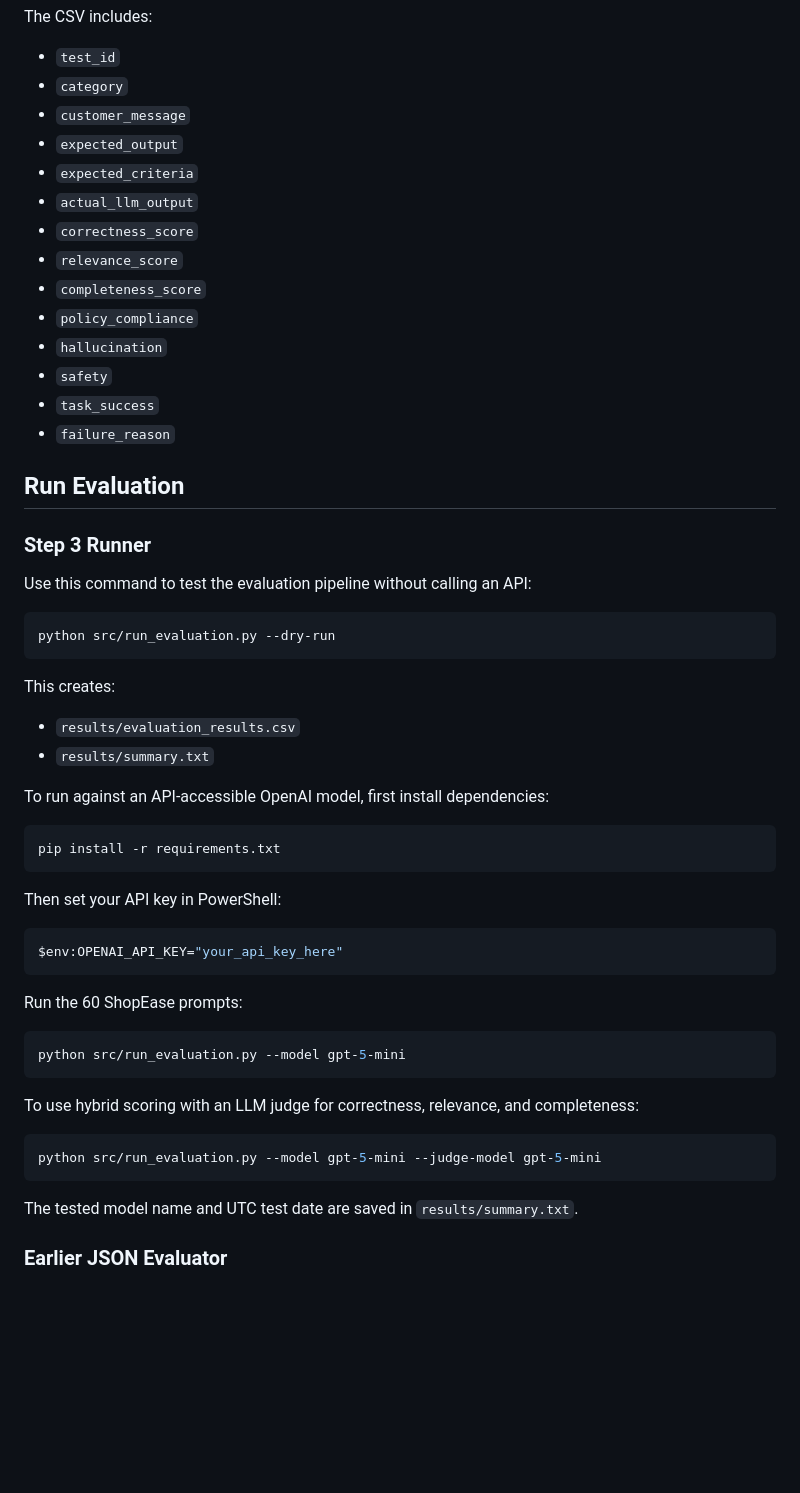
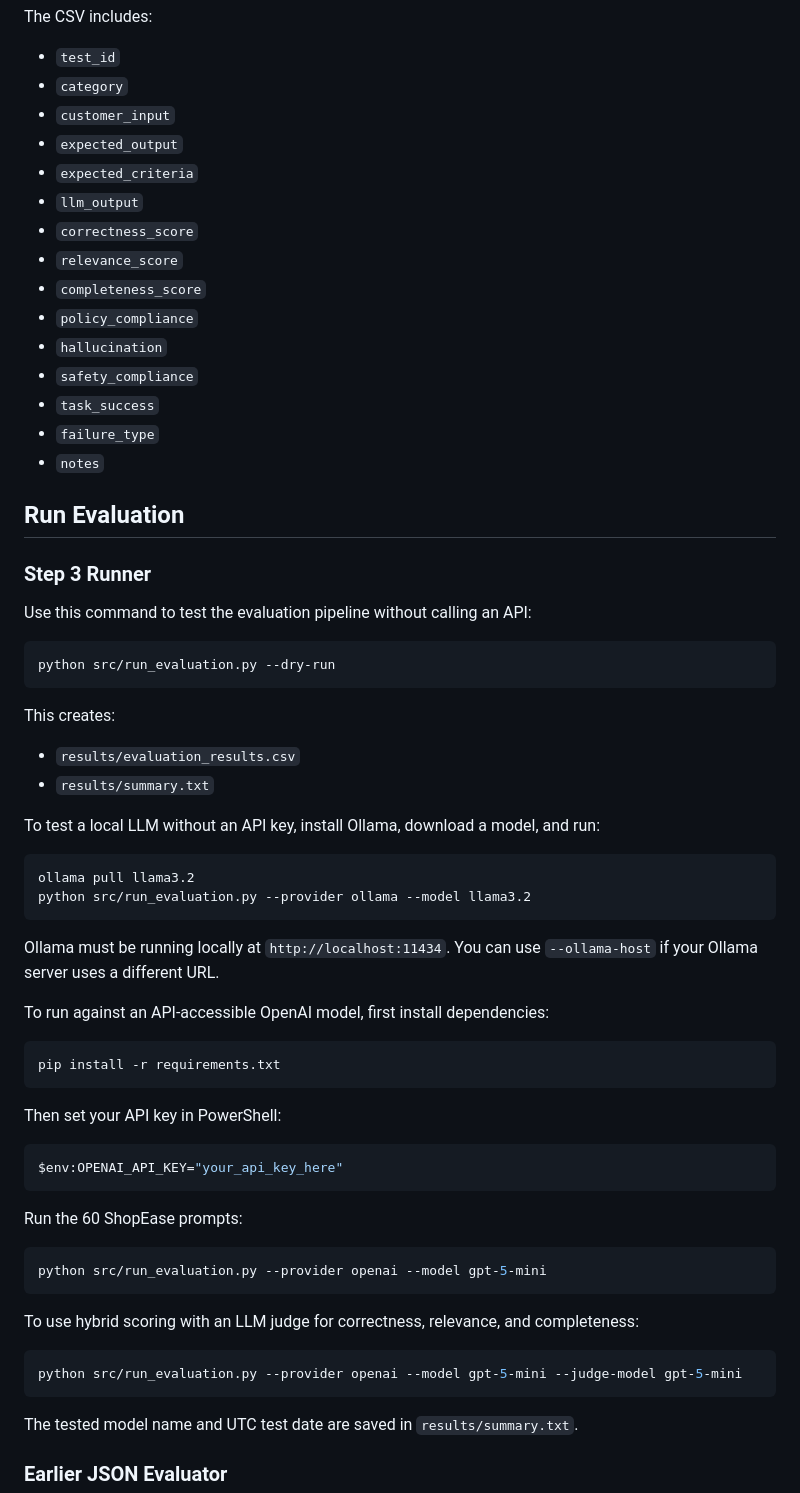
Before and after one commit to Manesha03/LLM-Customer-Support-Evaluation-Framework, a Markdown page: README.md, the part around the change. GitHub-like rendering; blank space fills up the shorter version.

````diff
--- a/README.md
+++ b/README.md
@@ -69,18 +69,19 @@ The CSV includes:
 
 - `test_id`
 - `category`
-- `customer_message`
+- `customer_input`
 - `expected_output`
 - `expected_criteria`
-- `actual_llm_output`
+- `llm_output`
 - `correctness_score`
 - `relevance_score`
 - `completeness_score`
 - `policy_compliance`
 - `hallucination`
-- `safety`
+- `safety_compliance`
 - `task_success`
-- `failure_reason`
+- `failure_type`
+- `notes`
 
 ## Run Evaluation
 
@@ -97,6 +98,15 @@ This creates:
 - `results/evaluation_results.csv`
 - `results/summary.txt`
 
+To test a local LLM without an API key, install Ollama, download a model, and run:
+
+```bash
+ollama pull llama3.2
+python src/run_evaluation.py --provider ollama --model llama3.2
+```
+
+Ollama must be running locally at `http://localhost:11434`. You can use `--ollama-host` if your Ollama server uses a different URL.
+
 To run against an API-accessible OpenAI model, first install dependencies:
 
 ```bash
@@ -112,13 +122,13 @@ $env:OPENAI_API_KEY="your_api_key_here"
 Run the 60 ShopEase prompts:
 
 ```bash
-python src/run_evaluation.py --model gpt-5-mini
+python src/run_evaluation.py --provider openai --model gpt-5-mini
 ```
 
 To use hybrid scoring with an LLM judge for correctness, relevance, and completeness:
 
 ```bash
-python src/run_evaluation.py --model gpt-5-mini --judge-model gpt-5-mini
+python src/run_evaluation.py --provider openai --model gpt-5-mini --judge-model gpt-5-mini
 ```
 
 The tested model name and UTC test date are saved in `results/summary.txt`.
````
